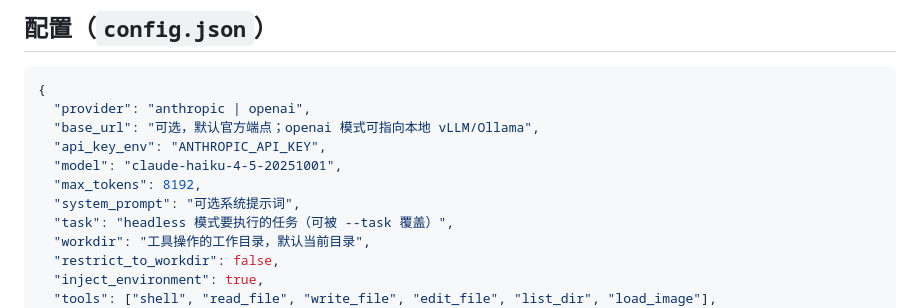
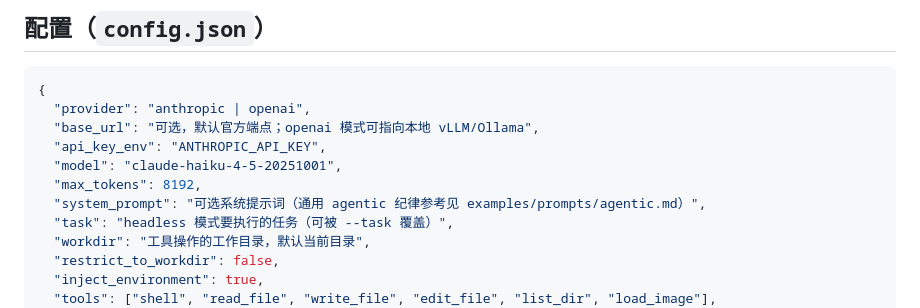
Before and after one commit to chenpu17/TinyAgent, a Markdown page: README.md, the part around the change. Rendered like a GitHub page.

```diff
--- a/README.md
+++ b/README.md
@@ -563,7 +563,7 @@ tiny-agent --config examples/web-search.json --task "搜一下 Anthropic 最近
   "api_key_env": "ANTHROPIC_API_KEY",
   "model": "claude-haiku-4-5-20251001",
   "max_tokens": 8192,
-  "system_prompt": "可选系统提示词",
+  "system_prompt": "可选系统提示词（通用 agentic 纪律参考见 examples/prompts/agentic.md）",
   "task": "headless 模式要执行的任务（可被 --task 覆盖）",
   "workdir": "工具操作的工作目录，默认当前目录",
   "restrict_to_workdir": false,
```
Also changed, not shown: examples/prompts/agentic.md (added, +85 -0 lines).
